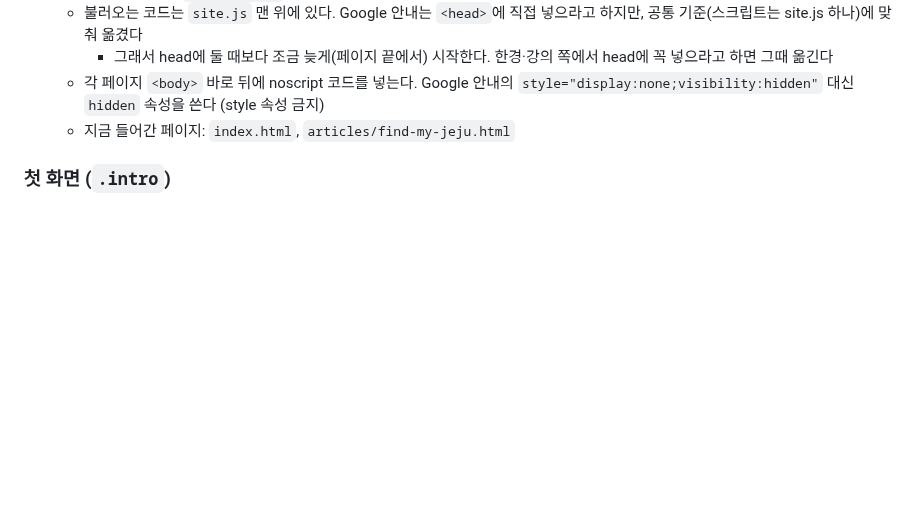
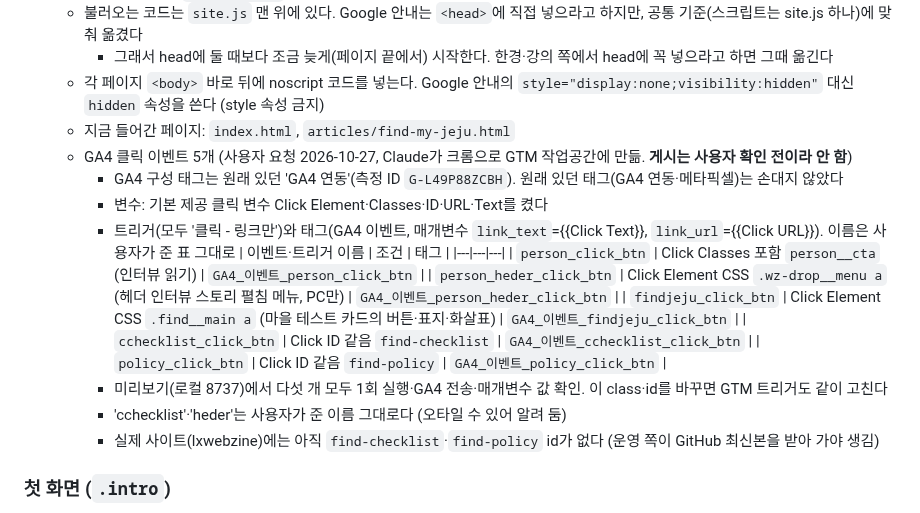
Before and after one commit to tnwls6490-a11y/ijejumin-webzine, a Markdown page: CLAUDE.md, the part around the change. Rendered like a GitHub page; blank space fills up the shorter version.

Commit message:
안내서: GTM 클릭 이벤트 5개(작업공간 저장, 게시 전) 적기
Co-Authored-By: Claude Opus 5.5 <noreply@anthropic.com>

```diff
--- a/CLAUDE.md
+++ b/CLAUDE.md
@@ -192,6 +192,20 @@ ijejumin-webzine/
     - 그래서 head에 둘 때보다 조금 늦게(페이지 끝에서) 시작한다. 한경·강의 쪽에서 head에 꼭 넣으라고 하면 그때 옮긴다
   - 각 페이지 `<body>` 바로 뒤에 noscript 코드를 넣는다. Google 안내의 `style="display:none;visibility:hidden"` 대신 `hidden` 속성을 쓴다 (style 속성 금지)
   - 지금 들어간 페이지: `index.html`, `articles/find-my-jeju.html`
+  - GA4 클릭 이벤트 5개 (사용자 요청 2026-10-27, Claude가 크롬으로 GTM 작업공간에 만듦. **게시는 사용자 확인 전이라 안 함**)
+    - GA4 구성 태그는 원래 있던 'GA4 연동'(측정 ID `G-L49P88ZCBH`). 원래 있던 태그(GA4 연동·메타픽셀)는 손대지 않았다
+    - 변수: 기본 제공 클릭 변수 Click Element·Classes·ID·URL·Text를 켰다
+    - 트리거(모두 '클릭 - 링크만')와 태그(GA4 이벤트, 매개변수 `link_text`={{Click Text}}, `link_url`={{Click URL}}). 이름은 사용자가 준 표 그대로
+      | 이벤트·트리거 이름 | 조건 | 태그 |
+      |---|---|---|
+      | `person_click_btn` | Click Classes 포함 `person__cta` (인터뷰 읽기) | `GA4_이벤트_person_click_btn` |
+      | `person_heder_click_btn` | Click Element CSS `.wz-drop__menu a` (헤더 인터뷰 스토리 펼침 메뉴, PC만) | `GA4_이벤트_person_heder_click_btn` |
+      | `findjeju_click_btn` | Click Element CSS `.find__main a` (마을 테스트 카드의 버튼·표지·화살표) | `GA4_이벤트_findjeju_click_btn` |
+      | `cchecklist_click_btn` | Click ID 같음 `find-checklist` | `GA4_이벤트_cchecklist_click_btn` |
+      | `policy_click_btn` | Click ID 같음 `find-policy` | `GA4_이벤트_policy_click_btn` |
+    - 미리보기(로컬 8737)에서 다섯 개 모두 1회 실행·GA4 전송·매개변수 값 확인. 이 class·id를 바꾸면 GTM 트리거도 같이 고친다
+    - 'cchecklist'·'heder'는 사용자가 준 이름 그대로다 (오타일 수 있어 알려 둠)
+    - 실제 사이트(lxwebzine)에는 아직 `find-checklist`·`find-policy` id가 없다 (운영 쪽이 GitHub 최신본을 받아 가야 생김)
 
 ### 첫 화면 (`.intro`)
 - 첫 화면에서는 헤더가 위로 숨는다 (사용자 요청, 2026-10-22)
```
